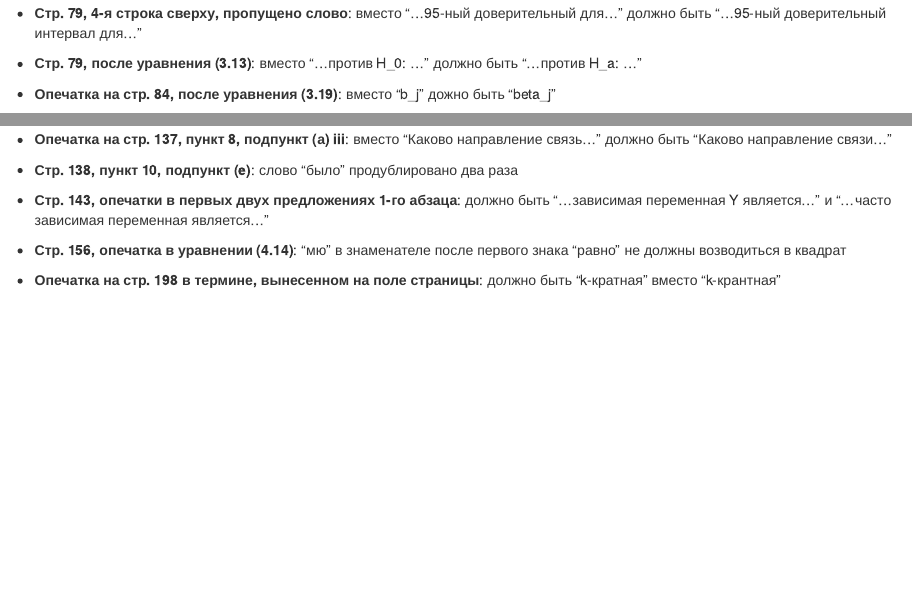
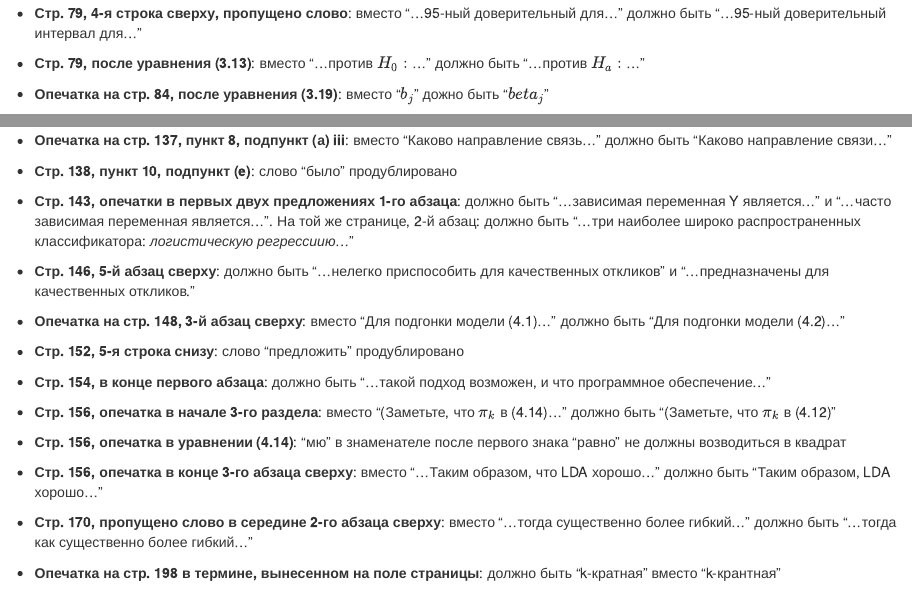
Before and after one commit to ranalytics/islr-ru, an R Markdown document (README.Rmd): the page in a window 1100 px wide, from 520 px down, and a second part further down, joined at a grey line. Rendered offline with R 4.5, knitr and Pandoc, with nearby package versions.

Commit message:
changes made on 12_12_2016

```diff
--- a/README.Rmd
+++ b/README.Rmd
@@ -19,9 +19,9 @@
 
 * **Стр. 79, 4-я строка сверху, пропущено слово**: вместо "...95-ный доверительный для..." должно быть "...95-ный доверительный интервал для..."
 
-* **Стр. 79, после уравнения (3.13)**: вместо "...против H_0: ..." должно быть "...против H_a: ..."
+* **Стр. 79, после уравнения (3.13)**: вместо "...против $H_0:$ ..." должно быть "...против $H_a:$ ..."
 
-* **Опечатка на стр. 84, после уравнения (3.19)**: вместо "b_j" дожно быть "beta_j"
+* **Опечатка на стр. 84, после уравнения (3.19)**: вместо "$b_j$" дожно быть "$beta_j$"
 
 * **Опечатки на стр. 92, 3-й абзац сверху**: 1) вместо "...при добавлении newspapers в модель..." должно быть "...при добавлении newspaper в модель..."; 2) вместо "...p–значение для radio было незначимым." должно быть "p–значение для newspaper было незначимым."
 
@@ -67,9 +67,22 @@
 
 * **Опечатка на стр. 137, пункт 8, подпункт (а) iii**: вместо "Каково направление связь..." должно быть "Каково направление связи..."
 
-* **Стр. 138, пункт 10, подпункт (e)**: слово "было" продублировано два раза
+* **Стр. 138, пункт 10, подпункт (e)**: слово "было" продублировано
 
-* **Стр. 143, опечатки в первых двух предложениях 1-го абзаца**: должно быть "...зависимая переменная Y является..." и "...часто зависимая переменная является..."
+* **Стр. 143, опечатки в первых двух предложениях 1-го абзаца**: должно быть "...зависимая переменная Y является..." и "...часто зависимая переменная является...". На той же странице, 2-й абзац: должно быть "...три наиболее широко распространенных классификатора: *логистическую регрессиию*..."
+
+* **Стр. 146, 5-й абзац сверху**: должно быть "...нелегко приспособить для качественных откликов" и "...предназначены для качественных откликов."
+
+* **Опечатка на стр. 148, 3-й абзац сверху**: вместо "Для подгонки модели (4.1)..." должно быть "Для подгонки модели (4.2)..."
+
+* **Стр. 152, 5-я строка снизу**: слово "предложить" продублировано
+
+* **Стр. 154, в конце первого абзаца**: должно быть "...такой подход возможен, и что программное обеспечение..."
+
+* **Стр. 156, опечатка в начале 3-го раздела**: вместо "(Заметьте, что  $\pi_k$ в (4.14)..." должно быть "(Заметьте, что  $\pi_k$ в (4.12)"
 
 * **Стр. 156, опечатка в уравнении (4.14)**: "мю" в знаменателе после первого знака "равно" не должны возводиться в квадрат
 
+* **Стр. 156, опечатка в конце 3-го абзаца сверху**: вместо "...Таким образом, что LDA хорошо..." должно быть "Таким образом, LDA хорошо..."
+
+* **Стр. 170, пропущено слово в середине 2-го абзаца сверху**: вместо "...тогда существенно более гибкий..." должно быть "...тогда как существенно более гибкий..."
```
Also changed, not shown: README.html (added), README.Rmd (3 more changed lines).
